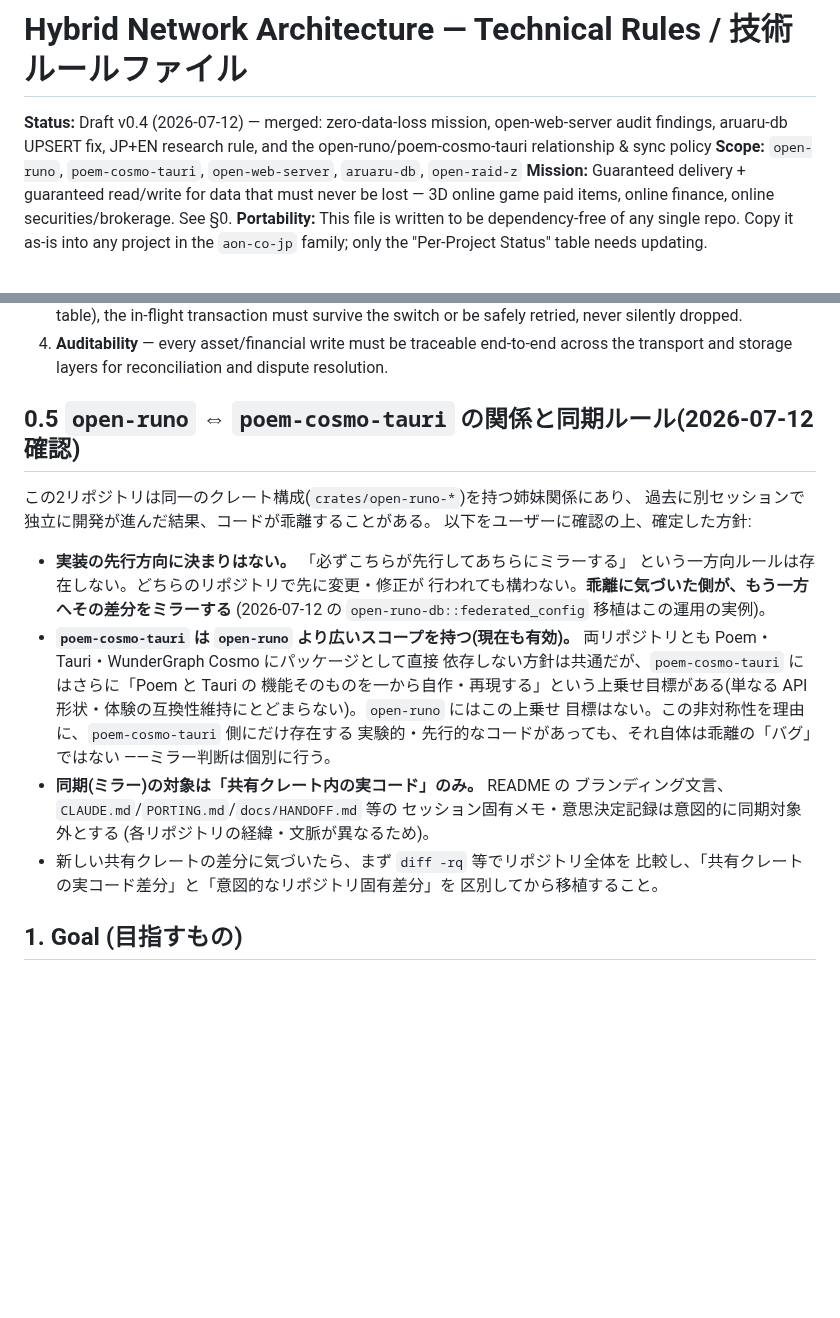
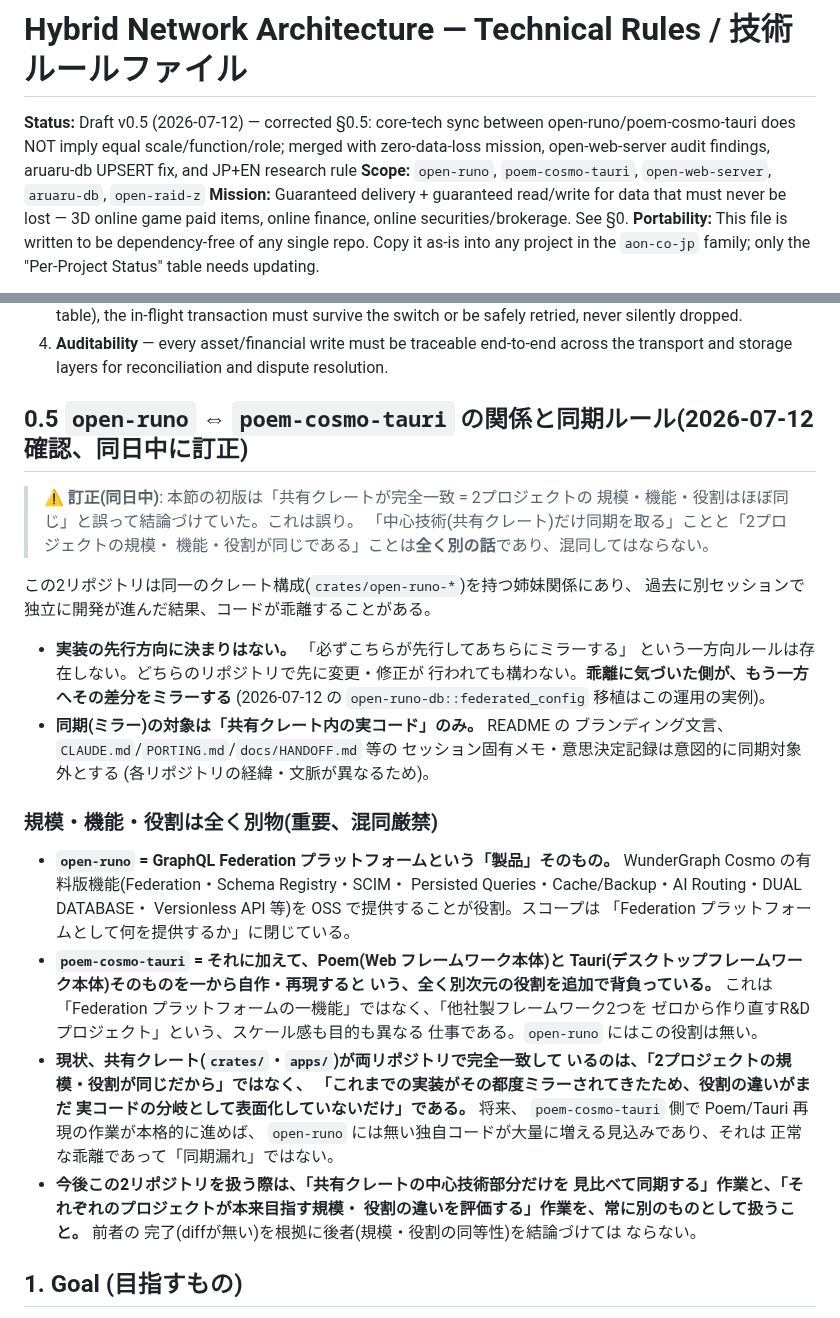
Before and after one commit to aon-co-jp/open-raid-z, a Markdown page: docs/HYBRID_NETWORK_ARCHITECTURE.md, 2 parts joined by grey strips. Rendered like a GitHub page; blank space fills up the shorter version.

Commit message:
docs: v0.5 - correct mischaracterization of open-runo vs poem-cosmo-tauri scale/role
Correction to §0.5 (same day as the v0.4 addition it corrects). The
earlier version concluded that because the shared crates and parity
docs were byte-identical between the two repos, the two projects were
roughly equivalent in scope. This conflated two separate questions:

1. "Are the shared core-tech crates in sync?" (yes, verified via
   recursive diff)
2. "Do the two projects have the same scale, function, and role?"
   (no -- and #1 being true does not imply #2)

Corrected understanding, confirmed with the user:
- open-runo's role is the GraphQL Federation platform product itself
  (Cosmo paid-tier feature parity: federation, schema registry, SCIM,
  persisted queries, cache/backup, AI routing, dual-database,
  versionless API).
- poem-cosmo-tauri carries that same role PLUS a categorically
  different, larger one: fully reimplementing the Poem web framework
  and the Tauri desktop framework themselves from scratch. That is not
  "a feature of the federation platform" -- it's an R&D project to
  recreate two entire third-party frameworks, a different scale and
  purpose of work entirely.
- The current byte-identical state of crates/ and apps/ between the
  two repos is NOT evidence that the two projects are equivalent in
  scale/role -- it reflects that implementation work so far has been
  mirrored both ways each time, not that poem-cosmo-tauri's larger
  mission has yet produced its own divergent body of code. As that
  mission is pursued further, poem-cosmo-tauri is expected to
  accumulate substantial code with no open-runo counterpart, and that
  will be normal divergence, not a sync failure.
- Going forward: "diff the shared crates to sync core tech" and
  "assess whether the two projects' intended scale/role differ" must
  always be treated as separate questions. Completion of the former
  must never be used to conclude the latter.

```diff
--- a/docs/HYBRID_NETWORK_ARCHITECTURE.md
+++ b/docs/HYBRID_NETWORK_ARCHITECTURE.md
@@ -1,6 +1,6 @@
 # Hybrid Network Architecture — Technical Rules / 技術ルールファイル
 
-**Status:** Draft v0.4 (2026-07-12) — merged: zero-data-loss mission, open-web-server audit findings, aruaru-db UPSERT fix, JP+EN research rule, and the open-runo/poem-cosmo-tauri relationship & sync policy
+**Status:** Draft v0.5 (2026-07-12) — corrected §0.5: core-tech sync between open-runo/poem-cosmo-tauri does NOT imply equal scale/function/role; merged with zero-data-loss mission, open-web-server audit findings, aruaru-db UPSERT fix, and JP+EN research rule
 **Scope:** `open-runo`, `poem-cosmo-tauri`, `open-web-server`, `aruaru-db`, `open-raid-z`
 **Mission:** Guaranteed delivery + guaranteed read/write for data that must never be lost — 3D online game paid items, online finance, online securities/brokerage. See §0.
 **Portability:** This file is written to be dependency-free of any single repo. Copy it as-is into any project in the `aon-co-jp` family; only the "Per-Project Status" table needs updating.
@@ -27,31 +27,50 @@ This mission subsumes and reorganizes the goals in §1 — treat §1–§4 as *h
 3. **Layer-switch transparency** — if a session migrates from QUIC (L2) to TCP (L3) mid-transaction (see §1 table), the in-flight transaction must survive the switch or be safely retried, never silently dropped.
 4. **Auditability** — every asset/financial write must be traceable end-to-end across the transport and storage layers for reconciliation and dispute resolution.
 
-## 0.5 `open-runo` ⇔ `poem-cosmo-tauri` の関係と同期ルール(2026-07-12 確認)
+## 0.5 `open-runo` ⇔ `poem-cosmo-tauri` の関係と同期ルール(2026-07-12 確認、同日中に訂正)
+
+> ⚠️ **訂正(同日中)**: 本節の初版は「共有クレートが完全一致 = 2プロジェクトの
+> 規模・機能・役割はほぼ同じ」と誤って結論づけていた。これは誤り。
+> 「中心技術(共有クレート)だけ同期を取る」ことと「2プロジェクトの規模・
+> 機能・役割が同じである」ことは**全く別の話**であり、混同してはならない。
 
 この2リポジトリは同一のクレート構成(`crates/open-runo-*`)を持つ姉妹関係にあり、
 過去に別セッションで独立に開発が進んだ結果、コードが乖離することがある。
-以下をユーザーに確認の上、確定した方針:
 
 - **実装の先行方向に決まりはない。** 「必ずこちらが先行してあちらにミラーする」
   という一方向ルールは存在しない。どちらのリポジトリで先に変更・修正が
   行われても構わない。**乖離に気づいた側が、もう一方へその差分をミラーする**
   (2026-07-12 の `open-runo-db::federated_config` 移植はこの運用の実例)。
-- **`poem-cosmo-tauri` は `open-runo` より広いスコープを持つ(現在も有効)。**
-  両リポジトリとも Poem・Tauri・WunderGraph Cosmo にパッケージとして直接
-  依存しない方針は共通だが、`poem-cosmo-tauri` にはさらに「Poem と Tauri の
-  機能そのものを一から自作・再現する」という上乗せ目標がある(単なる
-  API形状・体験の互換性維持にとどまらない)。`open-runo` にはこの上乗せ
-  目標はない。この非対称性を理由に、`poem-cosmo-tauri` 側にだけ存在する
-  実験的・先行的なコードがあっても、それ自体は乖離の「バグ」ではない
-  ——ミラー判断は個別に行う。
 - **同期(ミラー)の対象は「共有クレート内の実コード」のみ。** README の
   ブランディング文言、`CLAUDE.md`/`PORTING.md`/`docs/HANDOFF.md` 等の
   セッション固有メモ・意思決定記録は意図的に同期対象外とする
   (各リポジトリの経緯・文脈が異なるため)。
-- 新しい共有クレートの差分に気づいたら、まず `diff -rq` 等でリポジトリ全体を
-  比較し、「共有クレートの実コード差分」と「意図的なリポジトリ固有差分」を
-  区別してから移植すること。
+
+### 規模・機能・役割は全く別物(重要、混同厳禁)
+
+- **`open-runo` = GraphQL Federation プラットフォームという「製品」そのもの。**
+  WunderGraph Cosmo の有料版機能(Federation・Schema Registry・SCIM・
+  Persisted Queries・Cache/Backup・AI Routing・DUAL DATABASE・
+  Versionless API 等)を OSS で提供することが役割。スコープは
+  「Federation プラットフォームとして何を提供するか」に閉じている。
+- **`poem-cosmo-tauri` = それに加えて、Poem(Web フレームワーク本体)と
+  Tauri(デスクトップフレームワーク本体)そのものを一から自作・再現すると
+  いう、全く別次元の役割を追加で背負っている。** これは「Federation
+  プラットフォームの一機能」ではなく、「他社製フレームワーク2つを
+  ゼロから作り直すR&Dプロジェクト」という、スケール感も目的も異なる
+  仕事である。`open-runo` にはこの役割は無い。
+- **現状、共有クレート(`crates/`・`apps/`)が両リポジトリで完全一致して
+  いるのは、「2プロジェクトの規模・役割が同じだから」ではなく、
+  「これまでの実装がその都度ミラーされてきたため、役割の違いがまだ
+  実コードの分岐として表面化していないだけ」である。** 将来、
+  `poem-cosmo-tauri` 側で Poem/Tauri 再現の作業が本格的に進めば、
+  `open-runo` には無い独自コードが大量に増える見込みであり、それは
+  正常な乖離であって「同期漏れ」ではない。
+- **今後この2リポジトリを扱う際は、「共有クレートの中心技術部分だけを
+  見比べて同期する」作業と、「それぞれのプロジェクトが本来目指す規模・
+  役割の違いを評価する」作業を、常に別のものとして扱うこと。** 前者の
+  完了(diffが無い)を根拠に後者(規模・役割の同等性)を結論づけては
+  ならない。
 
 ## 1. Goal (目指すもの)
 
```
